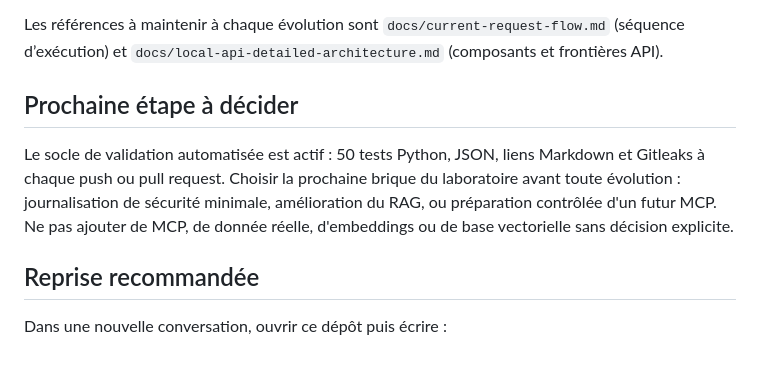
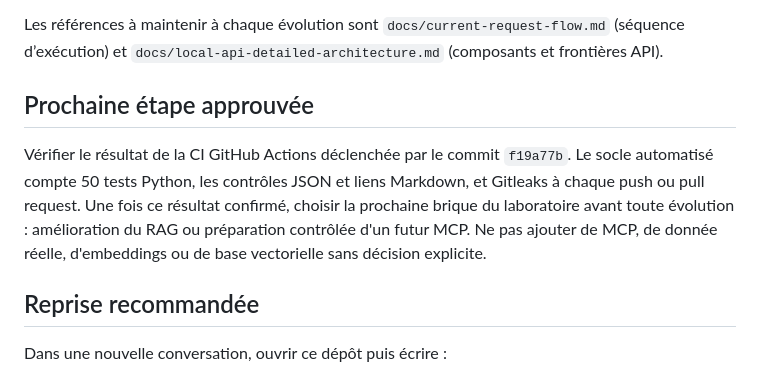
Before and after one commit to ValentinPhB/Local-llm, a Markdown page: STATUS.md, the part around the change. GitHub-like rendering.

Commit message:
docs: track audit CI verification

```diff
--- a/STATUS.md
+++ b/STATUS.md
@@ -88,12 +88,13 @@ Les références à maintenir à chaque évolution sont
 `docs/current-request-flow.md` (séquence d’exécution) et
 `docs/local-api-detailed-architecture.md` (composants et frontières API).
 
-## Prochaine étape à décider
+## Prochaine étape approuvée
 
-Le socle de validation automatisée est actif : 50 tests Python, JSON, liens
-Markdown et Gitleaks à chaque push ou pull request. Choisir la prochaine brique
-du laboratoire avant toute évolution : journalisation de sécurité minimale,
-amélioration du RAG, ou préparation contrôlée d'un futur MCP. Ne pas ajouter de
+Vérifier le résultat de la CI GitHub Actions déclenchée par le commit
+`f19a77b`. Le socle automatisé compte 50 tests Python, les contrôles JSON et
+liens Markdown, et Gitleaks à chaque push ou pull request. Une fois ce résultat
+confirmé, choisir la prochaine brique du laboratoire avant toute évolution :
+amélioration du RAG ou préparation contrôlée d'un futur MCP. Ne pas ajouter de
 MCP, de donnée réelle, d'embeddings ou de base vectorielle sans décision
 explicite.
 
```
